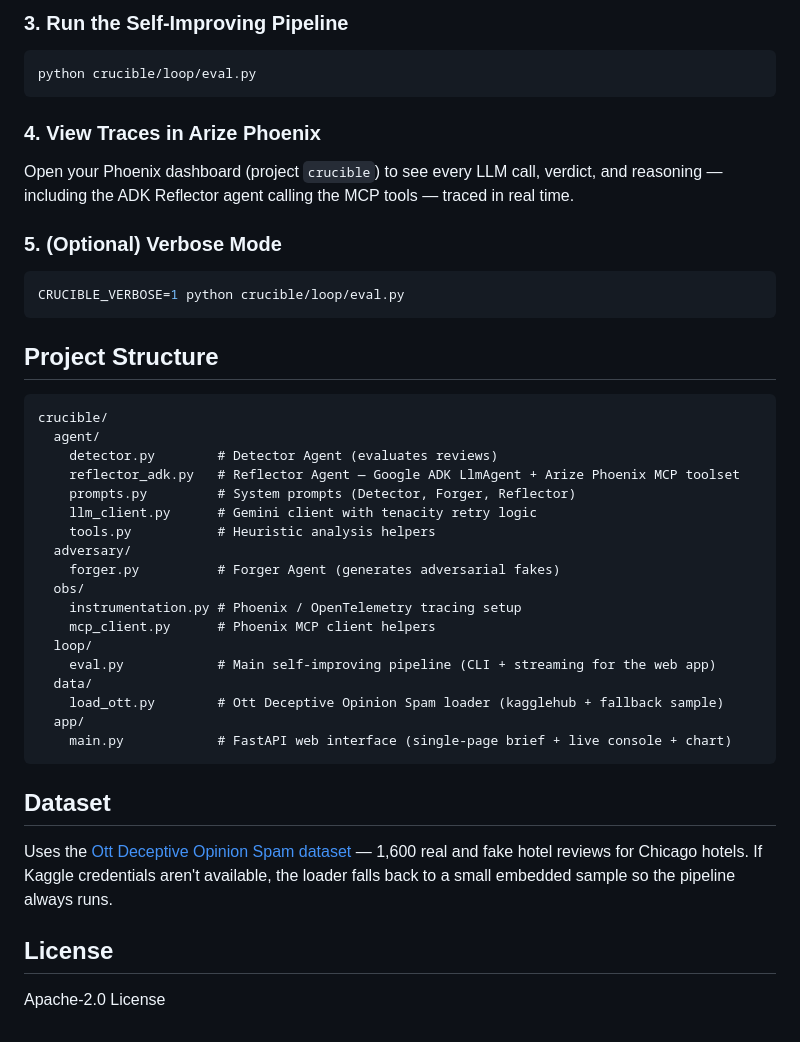
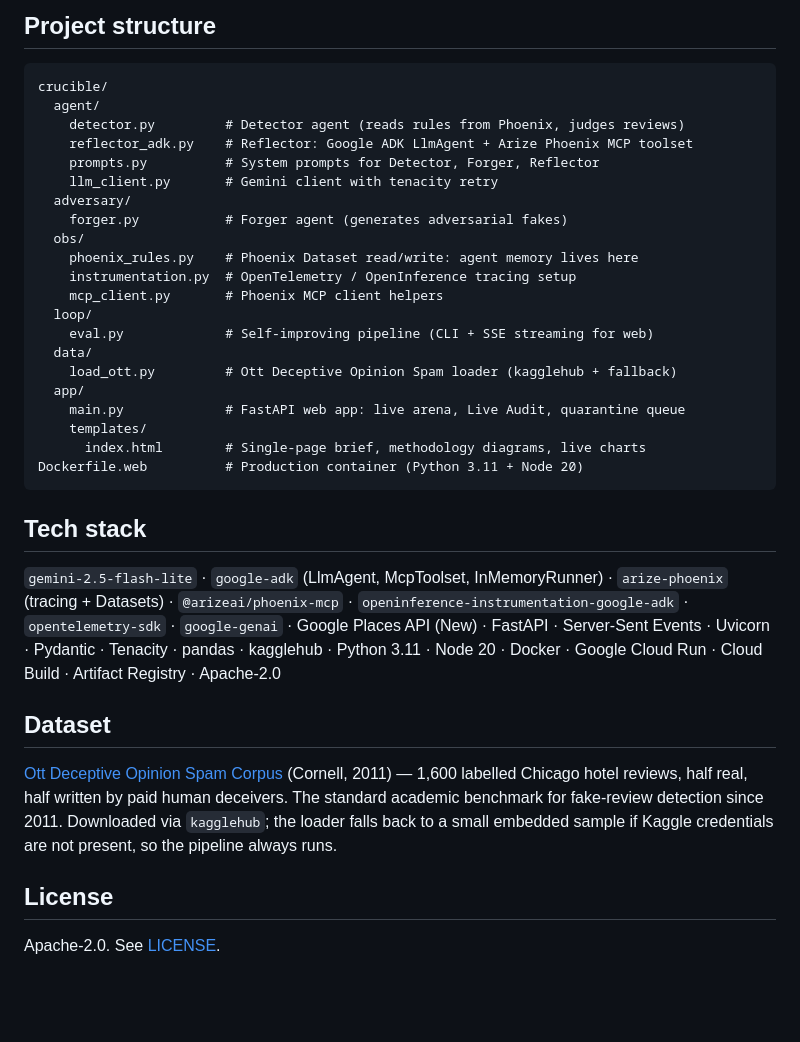
Before and after one commit to FahadNafeesAhmed/Crucible, a Markdown page: README.md, the part around one of its changes. Rendered like a GitHub page; blank space fills up the shorter version.

````diff
--- a/README.md
+++ b/README.md
@@ -95,48 +121,39 @@ cp .env.example .env
 ```
 
-### 3. Run the Self-Improving Pipeline
-
-```bash
-python crucible/loop/eval.py
-```
-
-### 4. View Traces in Arize Phoenix
-
-Open your Phoenix dashboard (project `crucible`) to see every LLM call, verdict, and reasoning — including the ADK Reflector agent calling the MCP tools — traced in real time.
-
-### 5. (Optional) Verbose Mode
-
-```bash
-CRUCIBLE_VERBOSE=1 python crucible/loop/eval.py
-```
-
-## Project Structure
+## Project structure
 
 ```
 crucible/
   agent/
-    detector.py        # Detector Agent (evaluates reviews)
-    reflector_adk.py   # Reflector Agent — Google ADK LlmAgent + Arize Phoenix MCP toolset
-    prompts.py         # System prompts (Detector, Forger, Reflector)
-    llm_client.py      # Gemini client with tenacity retry logic
-    tools.py           # Heuristic analysis helpers
+    detector.py         # Detector agent (reads rules from Phoenix, judges reviews)
+    reflector_adk.py    # Reflector: Google ADK LlmAgent + Arize Phoenix MCP toolset
+    prompts.py          # System prompts for Detector, Forger, Reflector
+    llm_client.py       # Gemini client with tenacity retry
   adversary/
-    forger.py          # Forger Agent (generates adversarial fakes)
+    forger.py           # Forger agent (generates adversarial fakes)
   obs/
-    instrumentation.py # Phoenix / OpenTelemetry tracing setup
-    mcp_client.py      # Phoenix MCP client helpers
+    phoenix_rules.py    # Phoenix Dataset read/write: agent memory lives here
+    instrumentation.py  # OpenTelemetry / OpenInference tracing setup
+    mcp_client.py       # Phoenix MCP client helpers
   loop/
-    eval.py            # Main self-improving pipeline (CLI + streaming for the web app)
+    eval.py             # Self-improving pipeline (CLI + SSE streaming for web)
   data/
-    load_ott.py        # Ott Deceptive Opinion Spam loader (kagglehub + fallback sample)
+    load_ott.py         # Ott Deceptive Opinion Spam loader (kagglehub + fallback)
   app/
-    main.py            # FastAPI web interface (single-page brief + live console + chart)
+    main.py             # FastAPI web app: live arena, Live Audit, quarantine queue
+    templates/
+      index.html        # Single-page brief, methodology diagrams, live charts
+Dockerfile.web          # Production container (Python 3.11 + Node 20)
 ```
+
+## Tech stack
+
+`gemini-2.5-flash-lite` · `google-adk` (LlmAgent, McpToolset, InMemoryRunner) · `arize-phoenix` (tracing + Datasets) · `@arizeai/phoenix-mcp` · `openinference-instrumentation-google-adk` · `opentelemetry-sdk` · `google-genai` · Google Places API (New) · FastAPI · Server-Sent Events · Uvicorn · Pydantic · Tenacity · pandas · kagglehub · Python 3.11 · Node 20 · Docker · Google Cloud Run · Cloud Build · Artifact Registry · Apache-2.0
 
 ## Dataset
 
-Uses the [Ott Deceptive Opinion Spam dataset](https://www.kaggle.com/datasets/rtatman/deceptive-opinion-spam-corpus) — 1,600 real and fake hotel reviews for Chicago hotels. If Kaggle credentials aren't available, the loader falls back to a small embedded sample so the pipeline always runs.
+[Ott Deceptive Opinion Spam Corpus](https://www.kaggle.com/datasets/rtatman/deceptive-opinion-spam-corpus) (Cornell, 2011) — 1,600 labelled Chicago hotel reviews, half real, half written by paid human deceivers. The standard academic benchmark for fake-review detection since 2011. Downloaded via `kagglehub`; the loader falls back to a small embedded sample if Kaggle credentials are not present, so the pipeline always runs.
 
 ## License
 
-Apache-2.0 License
+Apache-2.0. See [LICENSE](./LICENSE).
````
Also changed, not shown: other parts of README.md (+85 -59 lines).
